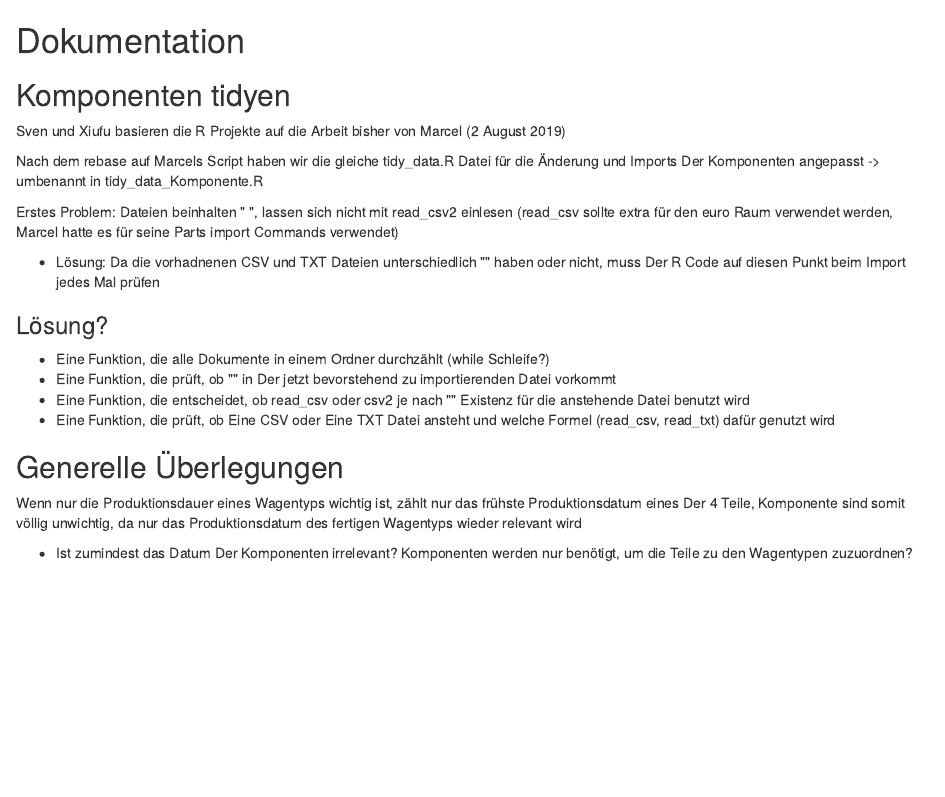
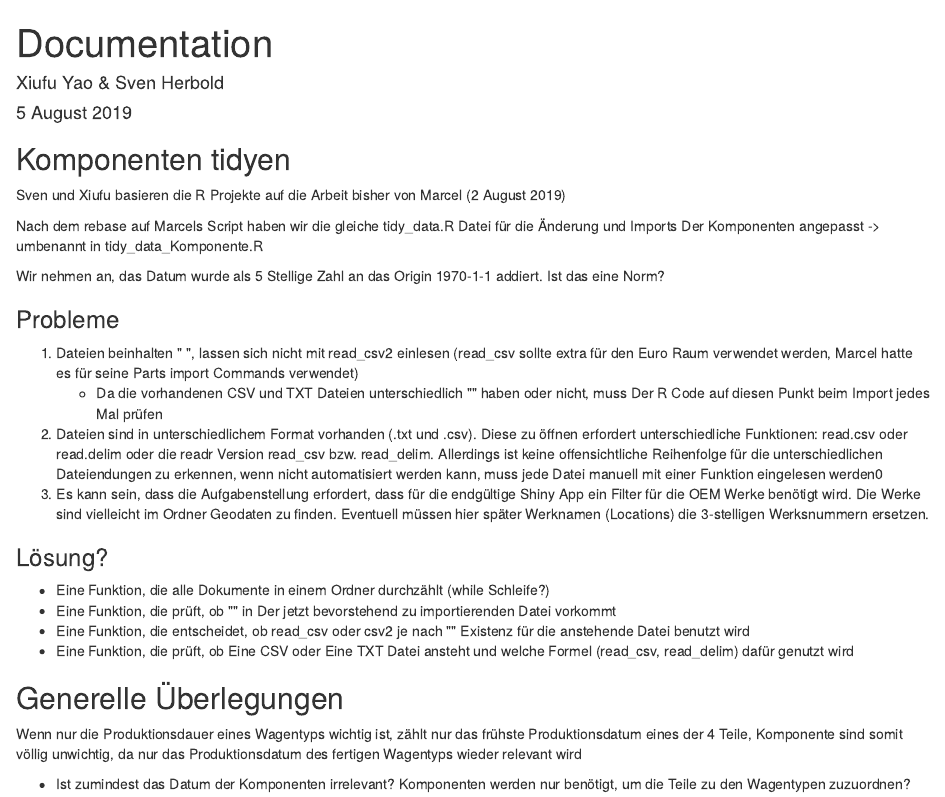
Before and after one commit to marceljay/casestudy, an R Markdown document (Dokumentation.Rmd): the page in a window 1100 px wide, from its top. The pictures show the output file Dokumentation.html that the author committed with the source, opened offline.

Commit message:
Updated Documentation

```diff
--- a/Dokumentation.Rmd
+++ b/Dokumentation.Rmd
@@ -1,4 +1,10 @@
-# Dokumentation
+---
+title: "Documentation"
+author: "Xiufu Yao & Sven Herbold"
+date: "5 August 2019"
+output: html_document
+---
+
 
 ## Komponenten tidyen
 
@@ -6,23 +12,26 @@ Sven und Xiufu basieren die R Projekte auf die Arbeit bisher von Marcel (2 Augus
 
 Nach dem rebase auf Marcels Script haben wir die gleiche tidy_data.R Datei für die Änderung und Imports Der Komponenten angepasst -> umbenannt in tidy_data_Komponente.R
 
-Wir nehmen an, das Datum wurde als 5 Stellige Zahl an das Origin 1970-1-1 addiert. Ist das Eine Norm?
+Wir nehmen an, das Datum wurde als 5 Stellige Zahl an das Origin 1970-1-1 addiert. Ist das eine Norm?
 
-Erstes Problem: Dateien beinhalten " ", lassen sich nicht mit read_csv2 einlesen (read_csv sollte extra für den euro Raum verwendet werden, Marcel hatte es für seine Parts import Commands verwendet)
+### Probleme
 
-* Lösung: Da die vorhadnenen CSV und TXT Dateien unterschiedlich "" haben oder nicht, muss Der R Code auf diesen Punkt beim Import jedes Mal prüfen
+1. Dateien beinhalten " ", lassen sich nicht mit read_csv2 einlesen (read_csv sollte extra für den Euro Raum verwendet werden, Marcel hatte es für seine Parts import Commands verwendet)
+   * Da die vorhandenen CSV und TXT Dateien unterschiedlich "" haben oder nicht, muss Der R Code auf diesen Punkt beim Import jedes Mal prüfen
+2. Dateien sind in unterschiedlichem Format vorhanden (.txt und .csv). Diese zu öffnen erfordert unterschiedliche Funktionen: read.csv oder read.delim oder die readr Version read_csv bzw. read_delim. Allerdings ist keine offensichtliche Reihenfolge für die unterschiedlichen Dateiendungen zu erkennen, wenn nicht automatisiert werden kann, muss jede Datei manuell mit einer Funktion eingelesen werden0
+3. Es kann sein, dass die Aufgabenstellung erfordert, dass für die endgültige Shiny App ein Filter für die OEM Werke benötigt wird. Die Werke sind vielleicht im Ordner Geodaten zu finden. Eventuell müssen hier später Werknamen (Locations) die 3-stelligen Werksnummern ersetzen.
 
 ### Lösung?
 
 * Eine Funktion, die alle Dokumente in einem Ordner durchzählt (while Schleife?)
 * Eine Funktion, die prüft, ob "" in Der jetzt bevorstehend zu importierenden Datei vorkommt
 * Eine Funktion, die entscheidet, ob read_csv oder csv2 je nach "" Existenz für die anstehende Datei benutzt wird
-* Eine Funktion, die prüft, ob Eine CSV oder Eine TXT Datei ansteht und welche Formel (read_csv, read_txt) dafür genutzt wird
+* Eine Funktion, die prüft, ob Eine CSV oder Eine TXT Datei ansteht und welche Formel (read_csv, read_delim) dafür genutzt wird
 
 
 
 ## Generelle Überlegungen
 
-Wenn nur die Produktionsdauer eines Wagentyps wichtig ist, zählt nur das frühste Produktionsdatum eines Der 4 Teile, Komponente sind somit völlig unwichtig, da nur das Produktionsdatum des fertigen Wagentyps wieder relevant wird
+Wenn nur die Produktionsdauer eines Wagentyps wichtig ist, zählt nur das frühste Produktionsdatum eines der 4 Teile, Komponente sind somit völlig unwichtig, da nur das Produktionsdatum des fertigen Wagentyps wieder relevant wird
 
-* Ist zumindest das Datum Der Komponenten irrelevant? Komponenten werden nur benötigt, um die Teile zu den Wagentypen zuzuordnen?
+* Ist zumindest das Datum der Komponenten irrelevant? Komponenten werden nur benötigt, um die Teile zu den Wagentypen zuzuordnen?
```
Also changed, not shown: Dokumentation.html.
